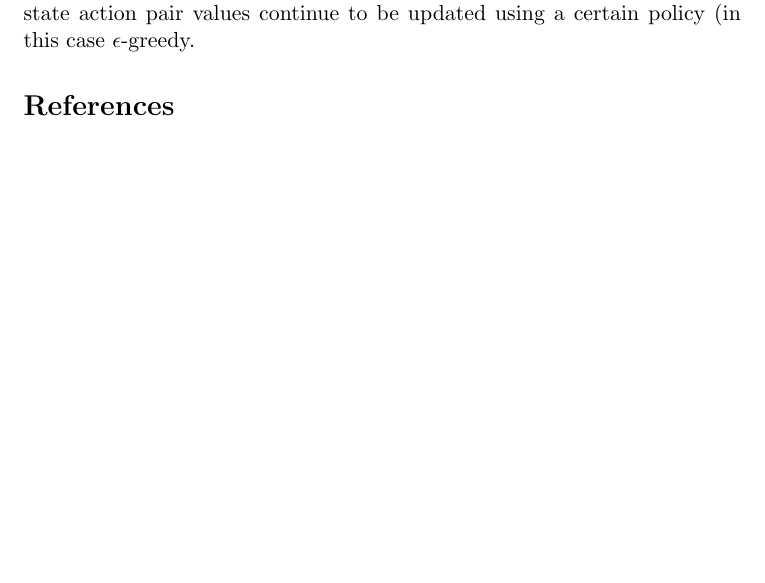
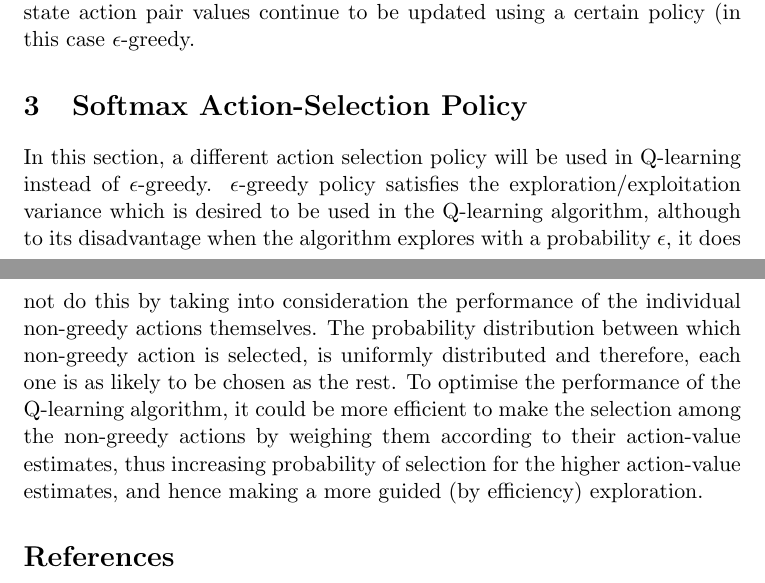
Before and after one commit to jaivalis/aa, a LaTeX document (aa-report2/aa-report2.tex): part of page 2 of 2 before the commit and two parts of pages 2 and 3 of 3 after it, the two joined at a grey line, cut so that both start at the same text, the shorter picture padded with empty space. Compiled offline with pdfLaTeX.

Commit message:
softmax explanation

```diff
--- a/aa-report2/aa-report2.tex
+++ b/aa-report2/aa-report2.tex
@@ -67,6 +67,16 @@ The steps involved can be summarised into the following Algorithm ~\ref{algQ}\\\
 
 Based on the task at hand, the predator should directly learn a high reward policy without learning a model, since the agent is not supposed to know not know the transition probabilities, nor the reward structure of the environment. It is assumed that convergence should occur as long as all state action pair values continue to be updated using a certain policy (in this case $\epsilon$-greedy.
 
+
+
+
+
+\section{Softmax Action-Selection Policy}
+
+In this section, a different action selection policy will be used in Q-learning instead of $\epsilon$-greedy. $\epsilon$-greedy policy satisfies the exploration/exploitation variance which is desired to be used in the Q-learning algorithm, although to its disadvantage when the algorithm explores with a probability $\epsilon$, it does not do this by taking into consideration the performance of the individual non-greedy actions themselves. The probability distribution between which non-greedy action is selected, is uniformly distributed and therefore, each one is as likely to be chosen as the rest. To optimise the performance of the Q-learning algorithm, it could be more efficient to make the selection among the non-greedy actions by weighing them according to their action-value estimates, thus increasing probability of selection for the higher action-value estimates, and hence making a more guided (by efficiency) exploration.
+
+
+
 \begin{thebibliography}{9}
 
 \bibitem{sutton}
```
